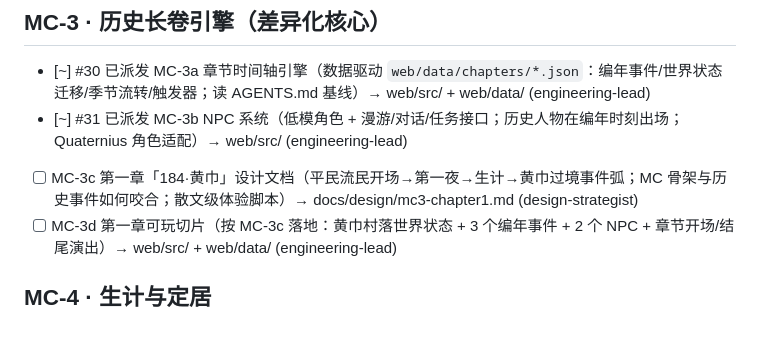
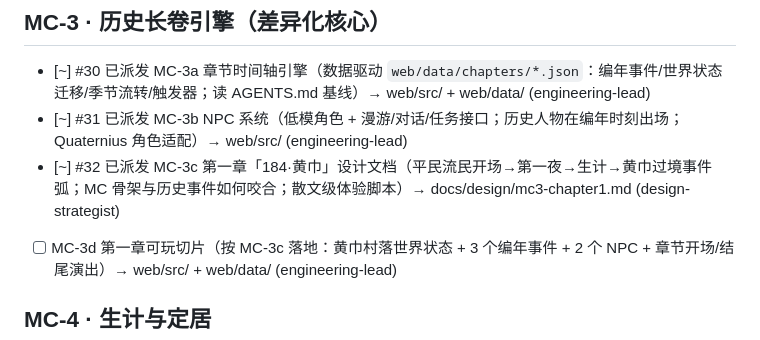
Before and after one commit to pickmemory/godot-games, a Markdown page: docs/roadmap.md, the part around the change. GitHub-like rendering.

Commit message:
chore(roadmap): 主理人派单 (run 31859360432 第1次)

```diff
--- a/docs/roadmap.md
+++ b/docs/roadmap.md
@@ -18,7 +18,7 @@
 ## MC-3 · 历史长卷引擎（差异化核心）
 - [~] #30 已派发 MC-3a 章节时间轴引擎（数据驱动 `web/data/chapters/*.json`：编年事件/世界状态迁移/季节流转/触发器；读 AGENTS.md 基线）→ web/src/ + web/data/ (engineering-lead)
 - [~] #31 已派发 MC-3b NPC 系统（低模角色 + 漫游/对话/任务接口；历史人物在编年时刻出场；Quaternius 角色适配）→ web/src/ (engineering-lead)
-- [ ] MC-3c 第一章「184·黄巾」设计文档（平民流民开场→第一夜→生计→黄巾过境事件弧；MC 骨架与历史事件如何咬合；散文级体验脚本）→ docs/design/mc3-chapter1.md (design-strategist)
+- [~] #32 已派发 MC-3c 第一章「184·黄巾」设计文档（平民流民开场→第一夜→生计→黄巾过境事件弧；MC 骨架与历史事件如何咬合；散文级体验脚本）→ docs/design/mc3-chapter1.md (design-strategist)
 - [ ] MC-3d 第一章可玩切片（按 MC-3c 落地：黄巾村落世界状态 + 3 个编年事件 + 2 个 NPC + 章节开场/结尾演出）→ web/src/ + web/data/ (engineering-lead)
 
 ## MC-4 · 生计与定居
```
